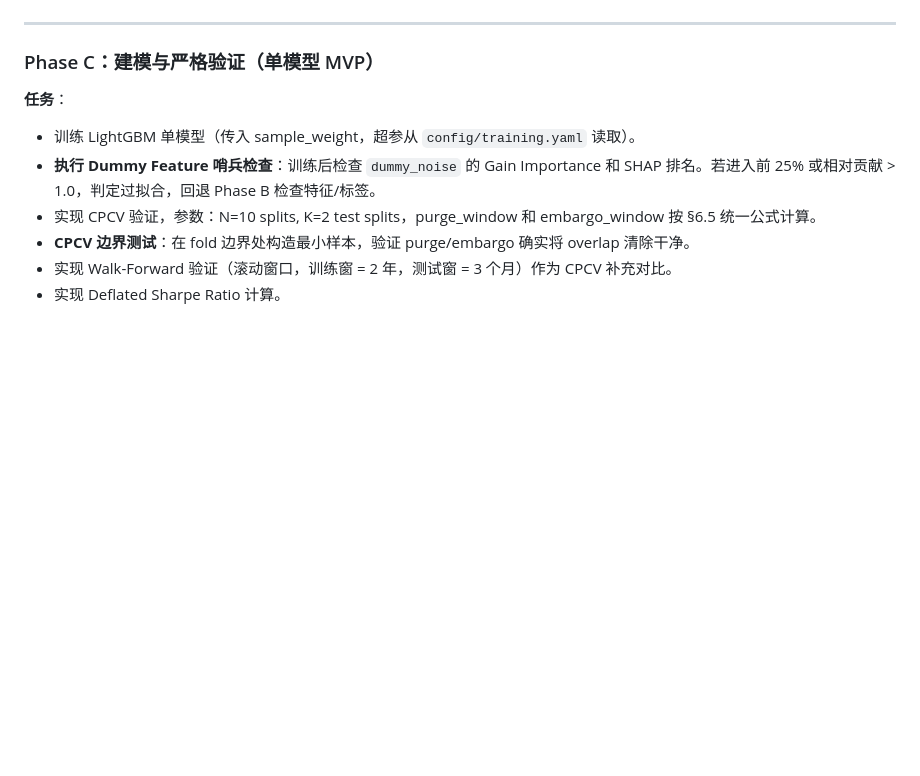
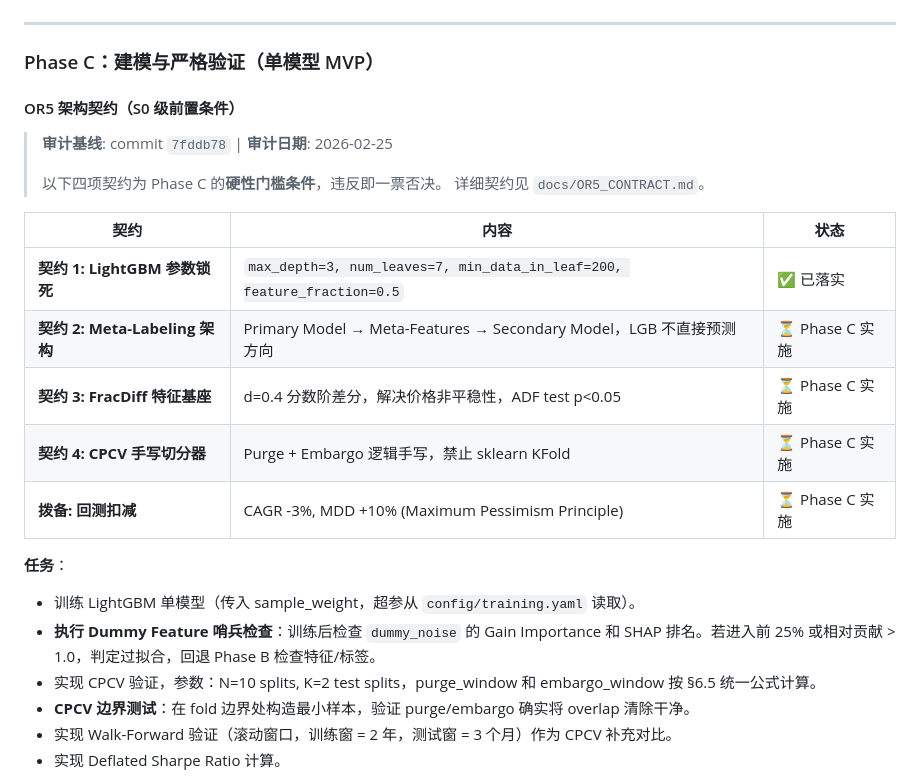
Before and after one commit to Linekerzhu/quant-mvp, a Markdown page: plan.md, the part around the change. Drawn GitHub-style; blank space fills up the shorter version.

Commit message:
docs(OR5): 将架构契约签署进 plan.md 作为 Phase C S0 前置条件
- 契约 1: LightGBM 参数锁死 (已落实)
- 契约 2: Meta-Labeling 架构 (Phase C 实施)
- 契约 3: FracDiff 特征基座 (Phase C 实施)
- 契约 4: CPCV 手写 Purge+Embargo (Phase C 实施)
- 拨备: 回测扣减 CAGR-3%/MDD+10% (Phase C 实施)

审计基线: commit 7fddb78

```diff
--- a/plan.md
+++ b/plan.md
@@ -508,6 +508,21 @@ embargo_window = max(feature_lookback, execution_delay, corporate_action_latency
 
 ### Phase C：建模与严格验证（单模型 MVP）
 
+#### OR5 架构契约（S0 级前置条件）
+
+> **审计基线**: commit `7fddb78` | **审计日期**: 2026-02-25
+>
+> 以下四项契约为 Phase C 的**硬性门槛条件**，违反即一票否决。
+> 详细契约见 `docs/OR5_CONTRACT.md`。
+
+| 契约 | 内容 | 状态 |
+|------|------|------|
+| **契约 1: LightGBM 参数锁死** | `max_depth=3, num_leaves=7, min_data_in_leaf=200, feature_fraction=0.5` | ✅ 已落实 |
+| **契约 2: Meta-Labeling 架构** | Primary Model → Meta-Features → Secondary Model，LGB 不直接预测方向 | ⏳ Phase C 实施 |
+| **契约 3: FracDiff 特征基座** | d=0.4 分数阶差分，解决价格非平稳性，ADF test p<0.05 | ⏳ Phase C 实施 |
+| **契约 4: CPCV 手写切分器** | Purge + Embargo 逻辑手写，禁止 sklearn KFold | ⏳ Phase C 实施 |
+| **拨备: 回测扣减** | CAGR -3%, MDD +10% (Maximum Pessimism Principle) | ⏳ Phase C 实施 |
+
 **任务**：
 
 - 训练 LightGBM 单模型（传入 sample_weight，超参从 `config/training.yaml` 读取）。
```
